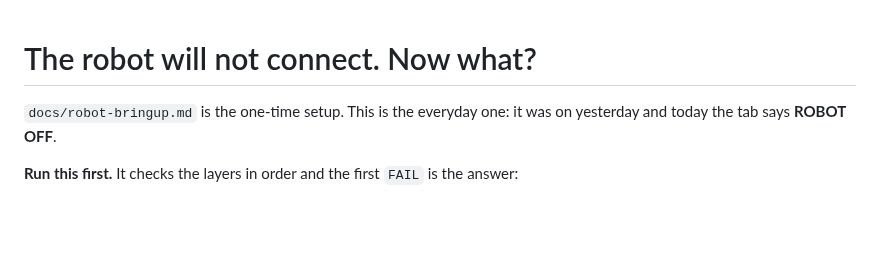
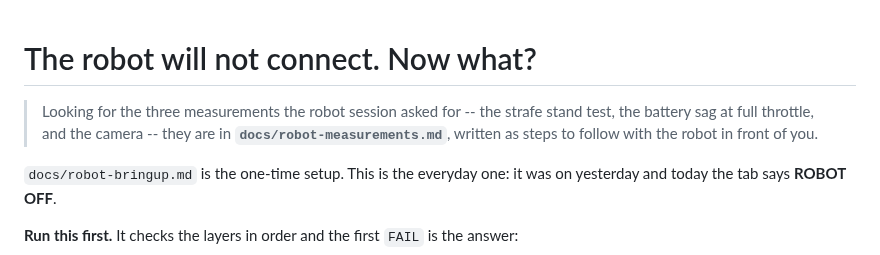
Before and after one commit to chris-suryo/kona-tracker, a Markdown page: docs/robot-runbook.md, the part around the change. GitHub-like rendering; blank space fills up the shorter version.

```diff
--- a/docs/robot-runbook.md
+++ b/docs/robot-runbook.md
@@ -1,4 +1,10 @@
 # The robot will not connect. Now what?
+
+> Looking for the three measurements the robot session asked for -- the
+> strafe stand test, the battery sag at full throttle, and the camera --
+> they are in **`docs/robot-measurements.md`**, written as steps to follow
+> with the robot in front of you.
+
 
 `docs/robot-bringup.md` is the one-time setup. This is the everyday one: it
 was on yesterday and today the tab says **ROBOT OFF**.
```
Also changed, not shown: docs/robot-measurements.md (added, +166 -0 lines).
